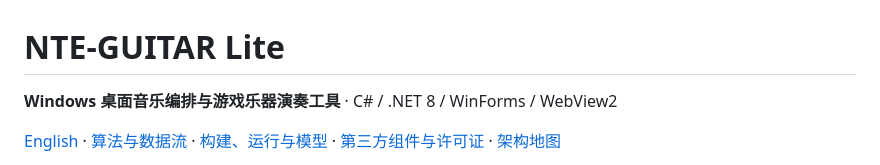
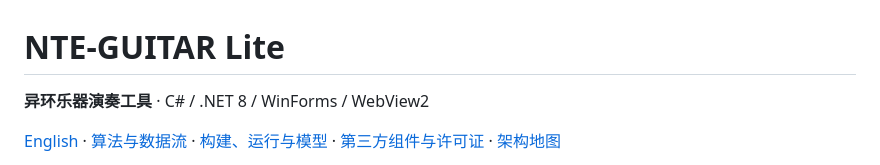
Before and after one commit to xunfenghua/NTE-GUITAR, a Markdown page: README.md, the part around the change. GitHub-like rendering.

Commit message:
Update project description in README.md

```diff
--- a/README.md
+++ b/README.md
@@ -1,6 +1,6 @@
 # NTE-GUITAR Lite
 
-**Windows 桌面音乐编排与游戏乐器演奏工具** · C# / .NET 8 / WinForms / WebView2
+**异环乐器演奏工具** · C# / .NET 8 / WinForms / WebView2
 
 [English](README.en.md) · [算法与数据流](docs/ALGORITHMS.md) · [构建、运行与模型](docs/BUILD_AND_MODELS.md) · [第三方组件与许可证](docs/THIRD_PARTY.md) · [架构地图](docs/ARCHITECTURE.md)
 
```
